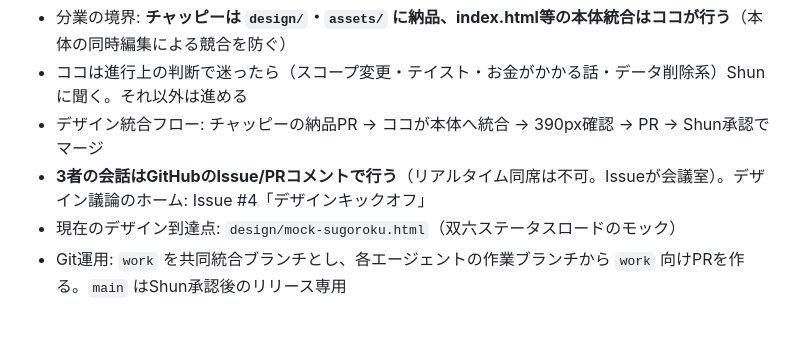
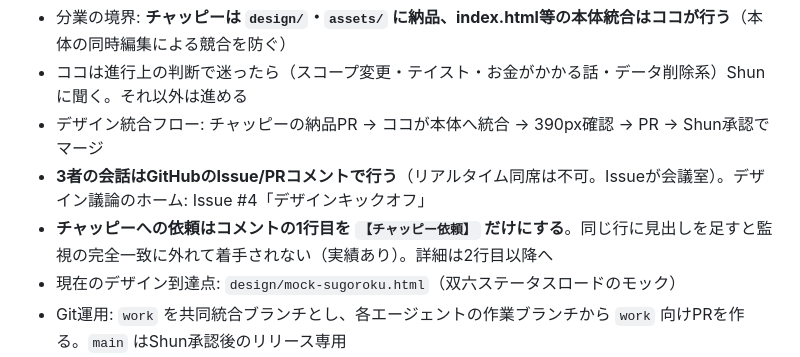
Before and after one commit to Kirin1009/Bonvoy, a Markdown page: CLAUDE.md, the part around the change. Rendered like a GitHub page; blank space fills up the shorter version.

```diff
--- a/CLAUDE.md
+++ b/CLAUDE.md
@@ -17,6 +17,7 @@
 - ココは進行上の判断で迷ったら（スコープ変更・テイスト・お金がかかる話・データ削除系）Shunに聞く。それ以外は進める
 - デザイン統合フロー: チャッピーの納品PR → ココが本体へ統合 → 390px確認 → PR → Shun承認でマージ
 - **3者の会話はGitHubのIssue/PRコメントで行う**（リアルタイム同席は不可。Issueが会議室）。デザイン議論のホーム: Issue #4「デザインキックオフ」
+- **チャッピーへの依頼はコメントの1行目を `【チャッピー依頼】` だけにする**。同じ行に見出しを足すと監視の完全一致に外れて着手されない（実績あり）。詳細は2行目以降へ
 - 現在のデザイン到達点: `design/mock-sugoroku.html`（双六ステータスロードのモック）
 - Git運用: `work` を共同統合ブランチとし、各エージェントの作業ブランチから `work` 向けPRを作る。`main` はShun承認後のリリース専用
 - ココは通常の編集・検証・commit・push・`work` 向けPR作成を自律的に進める。Shunへの確認はスコープ変更、テイストの最終判断、課金、データ削除、`main` へのmergeに限る
```
Also changed, not shown: AGENTS.md (+1 -1 lines).
